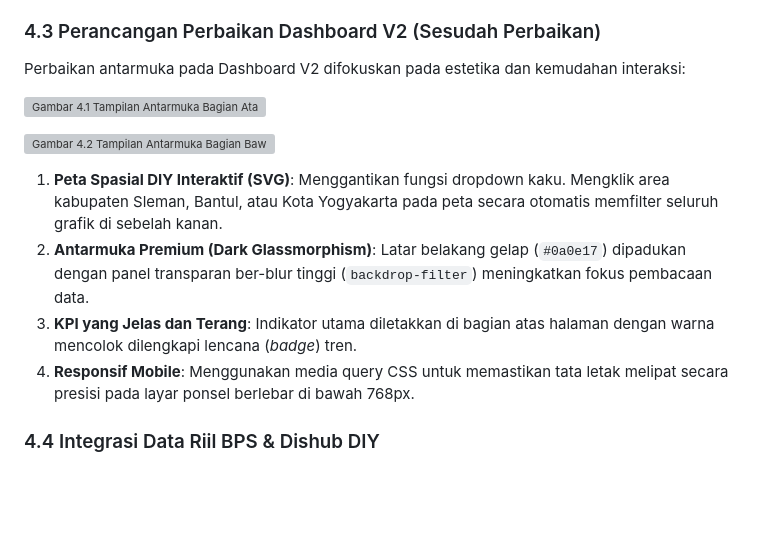
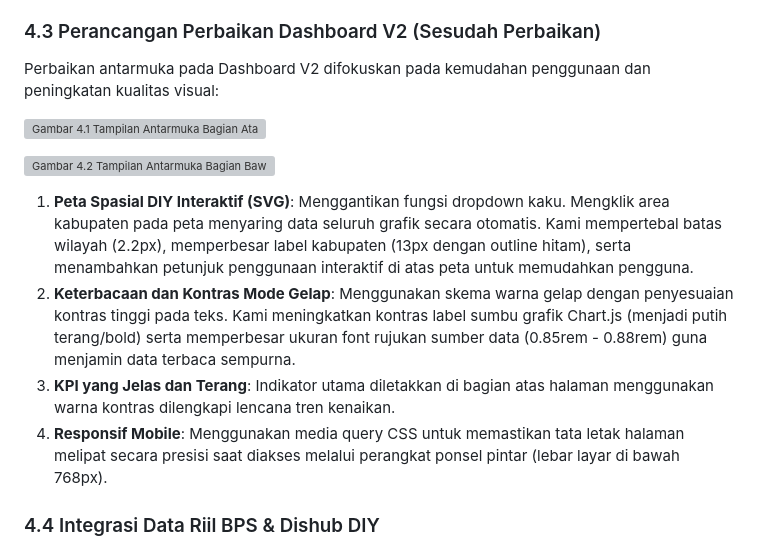
Before and after one commit to Emzyjeppp/pjbl-visdata-dashboard, a Markdown page: Laporan_PjBL_Visualisasi_Data_UAS.md, the part around the change. GitHub-like rendering; blank space fills up the shorter version; grey boxes are pictures that could not be loaded.

Commit message:
docs: robustly update Section 4.3 in report markdown to match user-feedback changes

```diff
--- a/Laporan_PjBL_Visualisasi_Data_UAS.md
+++ b/Laporan_PjBL_Visualisasi_Data_UAS.md
@@ -212,16 +212,16 @@ Perubahan penilaian ini divisualisasikan secara langsung menggunakan diagram rad
 
 ### 4.3 Perancangan Perbaikan Dashboard V2 (Sesudah Perbaikan)
 
-Perbaikan antarmuka pada Dashboard V2 difokuskan pada estetika dan kemudahan interaksi:
+Perbaikan antarmuka pada Dashboard V2 difokuskan pada kemudahan penggunaan dan peningkatan kualitas visual:
 
 ![Gambar 4.1 Tampilan Antarmuka Bagian Atas Dashboard V2](file:///C:/Users/jefry/.gemini/antigravity/brain/e7c2c714-3a9d-4e53-98fe-efd6acfda1fa/media__1783584578450.png)
 
 ![Gambar 4.2 Tampilan Antarmuka Bagian Bawah Dashboard V2](file:///C:/Users/jefry/.gemini/antigravity/brain/e7c2c714-3a9d-4e53-98fe-efd6acfda1fa/media__1783584320621.png)
 
-1.  **Peta Spasial DIY Interaktif (SVG)**: Menggantikan fungsi dropdown kaku. Mengklik area kabupaten Sleman, Bantul, atau Kota Yogyakarta pada peta secara otomatis memfilter seluruh grafik di sebelah kanan.
-2.  **Antarmuka Premium (Dark Glassmorphism)**: Latar belakang gelap (`#0a0e17`) dipadukan dengan panel transparan ber-blur tinggi (`backdrop-filter`) meningkatkan fokus pembacaan data.
-3.  **KPI yang Jelas dan Terang**: Indikator utama diletakkan di bagian atas halaman dengan warna mencolok dilengkapi lencana (_badge_) tren.
-4.  **Responsif Mobile**: Menggunakan media query CSS untuk memastikan tata letak melipat secara presisi pada layar ponsel berlebar di bawah 768px.
+1.  **Peta Spasial DIY Interaktif (SVG)**: Menggantikan fungsi dropdown kaku. Mengklik area kabupaten pada peta menyaring data seluruh grafik secara otomatis. Kami mempertebal batas wilayah (2.2px), memperbesar label kabupaten (13px dengan outline hitam), serta menambahkan petunjuk penggunaan interaktif di atas peta untuk memudahkan pengguna.
+2.  **Keterbacaan dan Kontras Mode Gelap**: Menggunakan skema warna gelap dengan penyesuaian kontras tinggi pada teks. Kami meningkatkan kontras label sumbu grafik Chart.js (menjadi putih terang/bold) serta memperbesar ukuran font rujukan sumber data (0.85rem - 0.88rem) guna menjamin data terbaca sempurna.
+3.  **KPI yang Jelas dan Terang**: Indikator utama diletakkan di bagian atas halaman menggunakan warna kontras dilengkapi lencana tren kenaikan.
+4.  **Responsif Mobile**: Menggunakan media query CSS untuk memastikan tata letak halaman melipat secara presisi saat diakses melalui perangkat ponsel pintar (lebar layar di bawah 768px).
 
 ### 4.4 Integrasi Data Riil BPS & Dishub DIY
 
```
